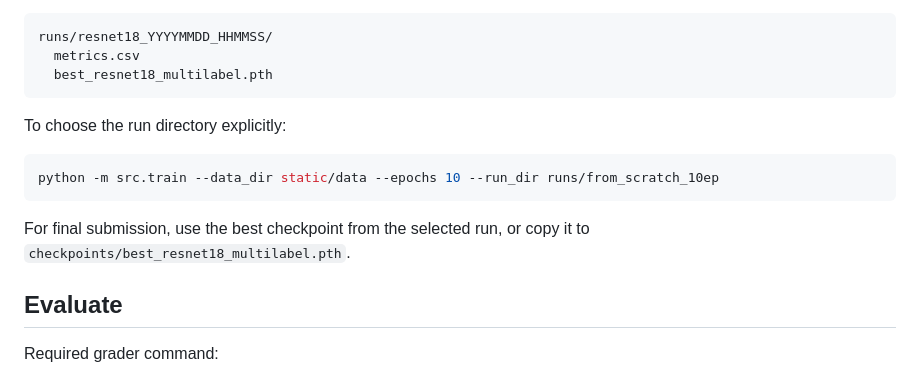
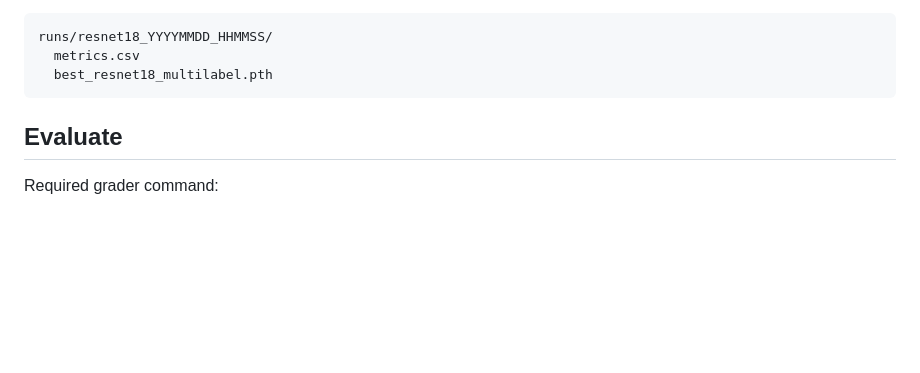
Before and after one commit to saipranavrguduru/ml-project, a Markdown page: README.md, the part around the change. Rendered like a GitHub page; blank space fills up the shorter version.

````diff
--- a/README.md
+++ b/README.md
@@ -88,15 +88,6 @@ runs/resnet18_YYYYMMDD_HHMMSS/
   best_resnet18_multilabel.pth
 ```
 
-To choose the run directory explicitly:
-
-```powershell
-python -m src.train --data_dir static/data --epochs 10 --run_dir runs/from_scratch_10ep
-```
-
-For final submission, use the best checkpoint from the selected run, or copy it
-to `checkpoints/best_resnet18_multilabel.pth`.
-
 
 ## Evaluate
 
````
